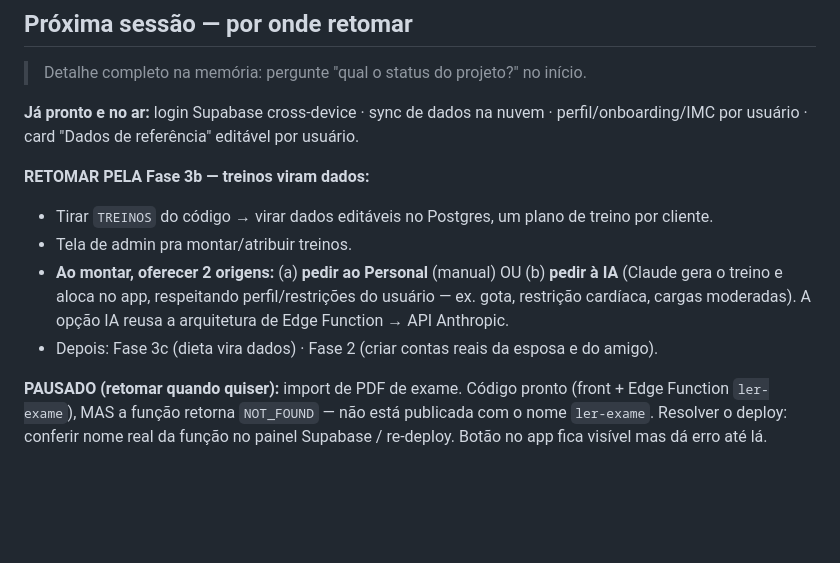
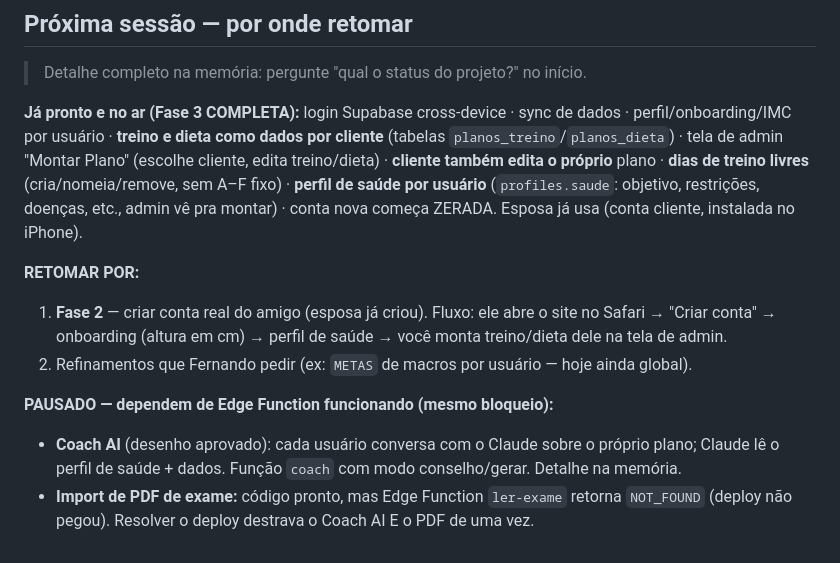
Before and after one commit to femsant0905-sudo/personal-app, a Markdown page: CLAUDE.md, the part around the change. Drawn GitHub-style; blank space fills up the shorter version.

Commit message:
Update CLAUDE.md resume notes (Fase 3 complete, health profile, free days)
Co-Authored-By: Claude Opus 4.8 <noreply@anthropic.com>

```diff
--- a/CLAUDE.md
+++ b/CLAUDE.md
@@ -36,12 +36,12 @@ PWA de saúde e fitness. HTML single-file (`index.html`), sem framework, sem bui
 ## Próxima sessão — por onde retomar
 > Detalhe completo na memória: pergunte "qual o status do projeto?" no início.
 
-**Já pronto e no ar:** login Supabase cross-device · sync de dados na nuvem · perfil/onboarding/IMC por usuário · card "Dados de referência" editável por usuário.
+**Já pronto e no ar (Fase 3 COMPLETA):** login Supabase cross-device · sync de dados · perfil/onboarding/IMC por usuário · **treino e dieta como dados por cliente** (tabelas `planos_treino`/`planos_dieta`) · tela de admin "Montar Plano" (escolhe cliente, edita treino/dieta) · **cliente também edita o próprio** plano · **dias de treino livres** (cria/nomeia/remove, sem A–F fixo) · **perfil de saúde por usuário** (`profiles.saude`: objetivo, restrições, doenças, etc., admin vê pra montar) · conta nova começa ZERADA. Esposa já usa (conta cliente, instalada no iPhone).
 
-**RETOMAR PELA Fase 3b — treinos viram dados:**
-- Tirar `TREINOS` do código → virar dados editáveis no Postgres, um plano de treino por cliente.
-- Tela de admin pra montar/atribuir treinos.
-- **Ao montar, oferecer 2 origens:** (a) **pedir ao Personal** (manual) OU (b) **pedir à IA** (Claude gera o treino e aloca no app, respeitando perfil/restrições do usuário — ex. gota, restrição cardíaca, cargas moderadas). A opção IA reusa a arquitetura de Edge Function → API Anthropic.
-- Depois: Fase 3c (dieta vira dados) · Fase 2 (criar contas reais da esposa e do amigo).
+**RETOMAR POR:**
+1. **Fase 2** — criar conta real do amigo (esposa já criou). Fluxo: ele abre o site no Safari → "Criar conta" → onboarding (altura em cm) → perfil de saúde → você monta treino/dieta dele na tela de admin.
+2. Refinamentos que Fernando pedir (ex: `METAS` de macros por usuário — hoje ainda global).
 
-**PAUSADO (retomar quando quiser):** import de PDF de exame. Código pronto (front + Edge Function `ler-exame`), MAS a função retorna `NOT_FOUND` — não está publicada com o nome `ler-exame`. Resolver o deploy: conferir nome real da função no painel Supabase / re-deploy. Botão no app fica visível mas dá erro até lá.
+**PAUSADO — dependem de Edge Function funcionando (mesmo bloqueio):**
+- **Coach AI** (desenho aprovado): cada usuário conversa com o Claude sobre o próprio plano; Claude lê o perfil de saúde + dados. Função `coach` com modo conselho/gerar. Detalhe na memória.
+- **Import de PDF de exame:** código pronto, mas Edge Function `ler-exame` retorna `NOT_FOUND` (deploy não pegou). Resolver o deploy destrava o Coach AI E o PDF de uma vez.
```
